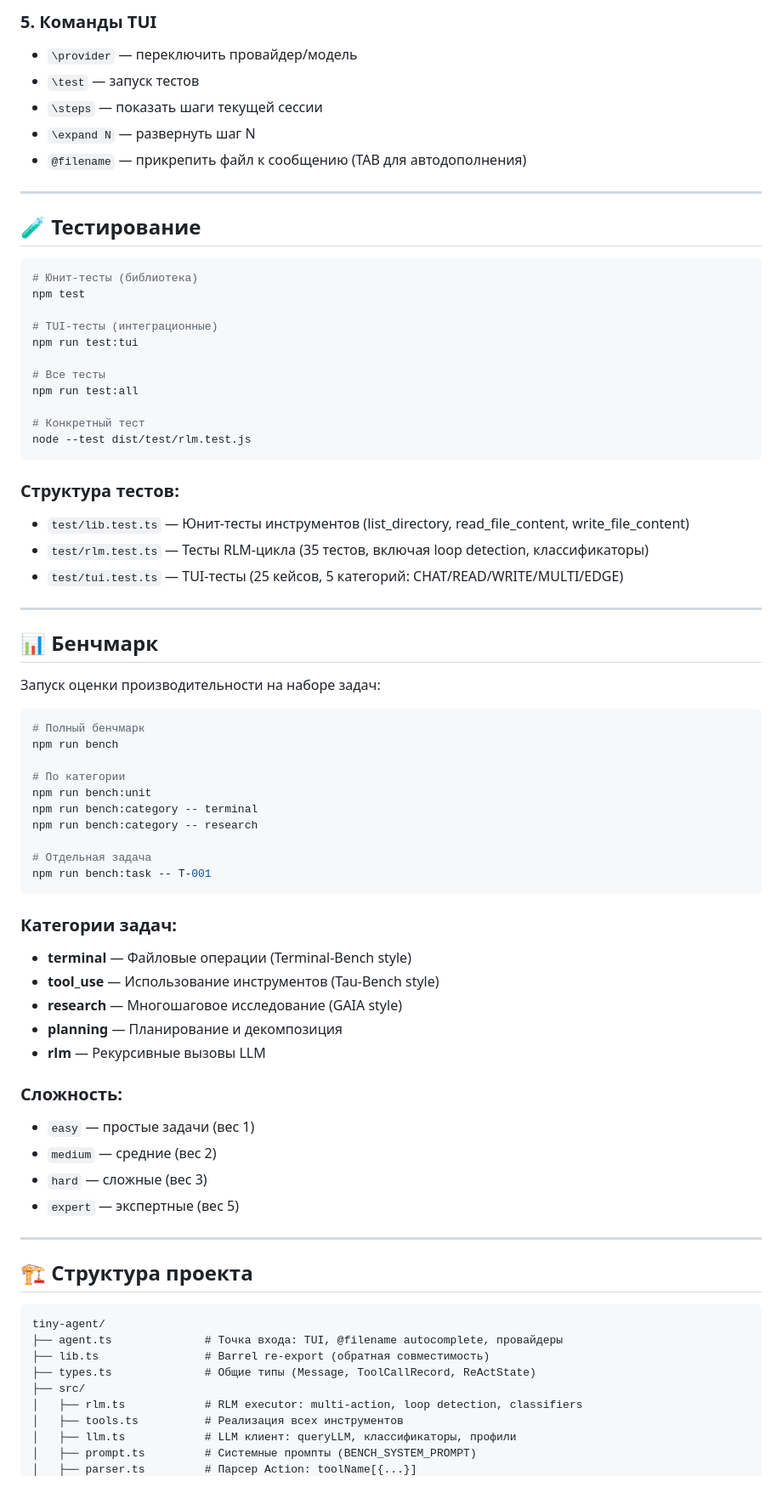
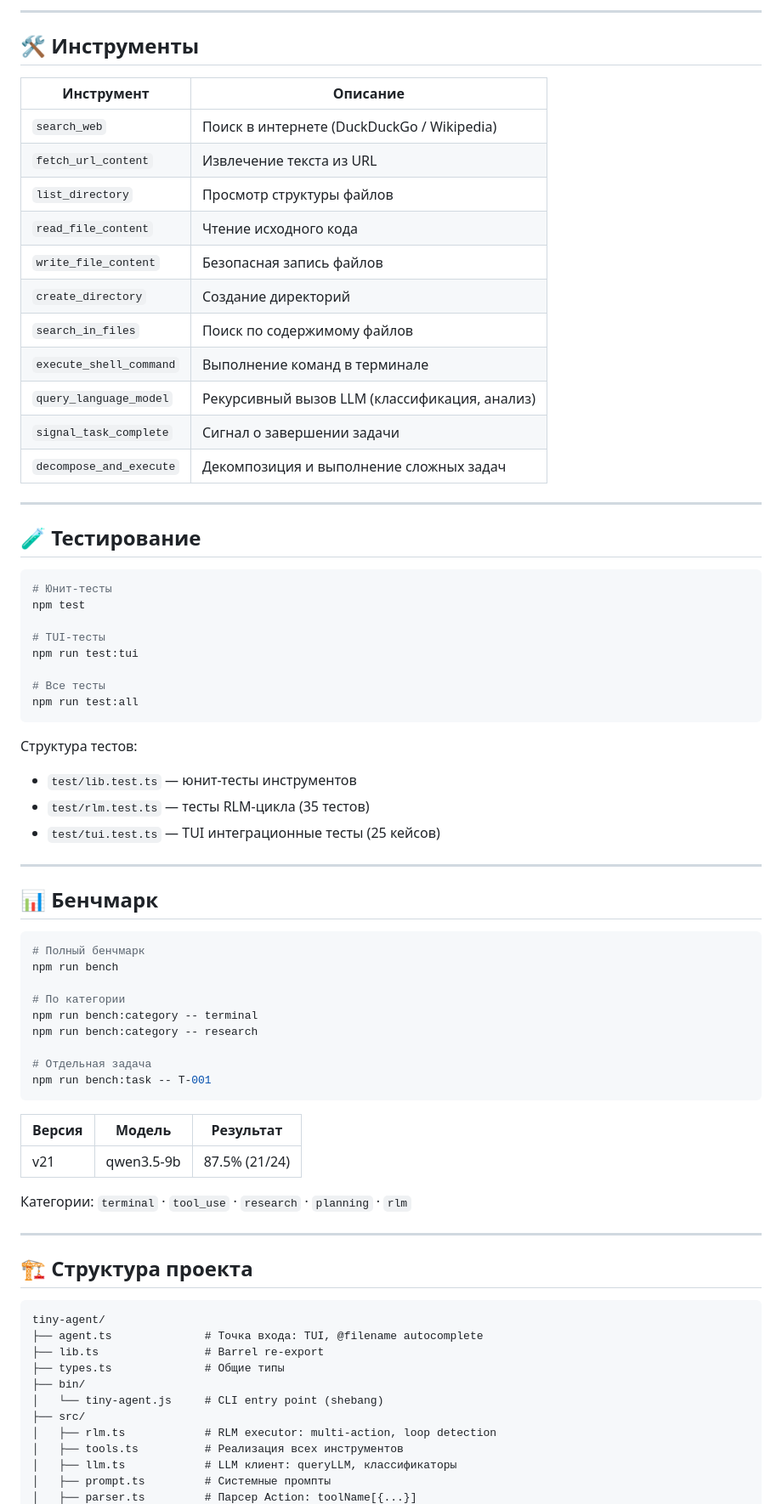
Before and after one commit to SergeyGuns/tiny-agent, a Markdown page: README.md, the part around one of its changes. Shown at 85% size. Rendered like a GitHub page.

````diff
--- a/README.md
+++ b/README.md
@@ -98,46 +89,51 @@ npm run tui
 
-### 5. Команды TUI
-- `\provider` — переключить провайдер/модель
-- `\test` — запуск тестов
-- `\steps` — показать шаги текущей сессии
-- `\expand N` — развернуть шаг N
-- `@filename` — прикрепить файл к сообщению (TAB для автодополнения)
+---
+
+## 🛠️ Инструменты
+
+| Инструмент | Описание |
+|------------|----------|
+| `search_web` | Поиск в интернете (DuckDuckGo / Wikipedia) |
+| `fetch_url_content` | Извлечение текста из URL |
+| `list_directory` | Просмотр структуры файлов |
+| `read_file_content` | Чтение исходного кода |
+| `write_file_content` | Безопасная запись файлов |
+| `create_directory` | Создание директорий |
+| `search_in_files` | Поиск по содержимому файлов |
+| `execute_shell_command` | Выполнение команд в терминале |
+| `query_language_model` | Рекурсивный вызов LLM (классификация, анализ) |
+| `signal_task_complete` | Сигнал о завершении задачи |
+| `decompose_and_execute` | Декомпозиция и выполнение сложных задач |
 
 ---
 
 ## 🧪 Тестирование
 
 ```bash
-# Юнит-тесты (библиотека)
+# Юнит-тесты
 npm test
 
-# TUI-тесты (интеграционные)
+# TUI-тесты
 npm run test:tui
 
 # Все тесты
 npm run test:all
-
-# Конкретный тест
-node --test dist/test/rlm.test.js
 ```
 
-### Структура тестов:
-- `test/lib.test.ts` — Юнит-тесты инструментов (list_directory, read_file_content, write_file_content)
-- `test/rlm.test.ts` — Тесты RLM-цикла (35 тестов, включая loop detection, классификаторы)
-- `test/tui.test.ts` — TUI-тесты (25 кейсов, 5 категорий: CHAT/READ/WRITE/MULTI/EDGE)
+Структура тестов:
+- `test/lib.test.ts` — юнит-тесты инструментов
+- `test/rlm.test.ts` — тесты RLM-цикла (35 тестов)
+- `test/tui.test.ts` — TUI интеграционные тесты (25 кейсов)
 
 ---
 
 ## 📊 Бенчмарк
-
-Запуск оценки производительности на наборе задач:
 
 ```bash
 # Полный бенчмарк
 npm run bench
 
 # По категории
-npm run bench:unit
 npm run bench:category -- terminal
 npm run bench:category -- research
 
@@ -145,18 +141,11 @@ npm run bench:category -- research
 npm run bench:task -- T-001
 ```
 
-### Категории задач:
-- **terminal** — Файловые операции (Terminal-Bench style)
-- **tool_use** — Использование инструментов (Tau-Bench style)
-- **research** — Многошаговое исследование (GAIA style)
-- **planning** — Планирование и декомпозиция
-- **rlm** — Рекурсивные вызовы LLM
+| Версия | Модель | Результат |
+|--------|--------|-----------|
+| v21 | qwen3.5-9b | 87.5% (21/24) |
 
-### Сложность:
-- `easy` — простые задачи (вес 1)
-- `medium` — средние (вес 2)
-- `hard` — сложные (вес 3)
-- `expert` — экспертные (вес 5)
+Категории: `terminal` · `tool_use` · `research` · `planning` · `rlm`
 
 ---
 
@@ -164,12 +153,14 @@ npm run bench:task -- T-001
 
 ```
 tiny-agent/
-├── agent.ts              # Точка входа: TUI, @filename autocomplete, провайдеры
-├── lib.ts                # Barrel re-export (обратная совместимость)
-├── types.ts              # Общие типы (Message, ToolCallRecord, ReActState)
+├── agent.ts              # Точка входа: TUI, @filename autocomplete
+├── lib.ts                # Barrel re-export
+├── types.ts              # Общие типы
+├── bin/
+│   └── tiny-agent.js     # CLI entry point (shebang)
 ├── src/
-│   ├── rlm.ts            # RLM executor: multi-action, loop detection, classifiers
+│   ├── rlm.ts            # RLM executor: multi-action, loop detection
 │   ├── tools.ts          # Реализация всех инструментов
-│   ├── llm.ts            # LLM клиент: queryLLM, классификаторы, профили
-│   ├── prompt.ts         # Системные промпты (BENCH_SYSTEM_PROMPT)
+│   ├── llm.ts            # LLM клиент: queryLLM, классификаторы
+│   ├── prompt.ts         # Системные промпты
 │   ├── parser.ts         # Парсер Action: toolName[{...}]
````
Also changed, not shown: other parts of README.md (+98 -115 lines).
